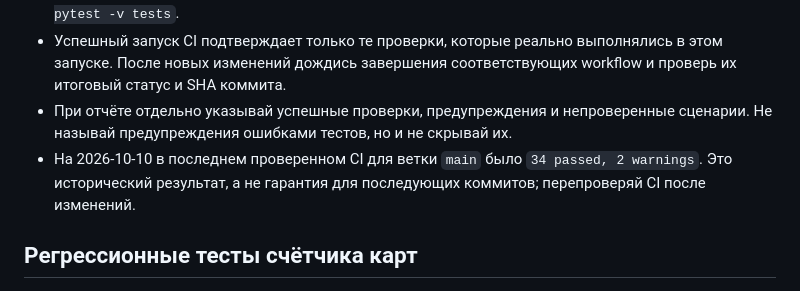
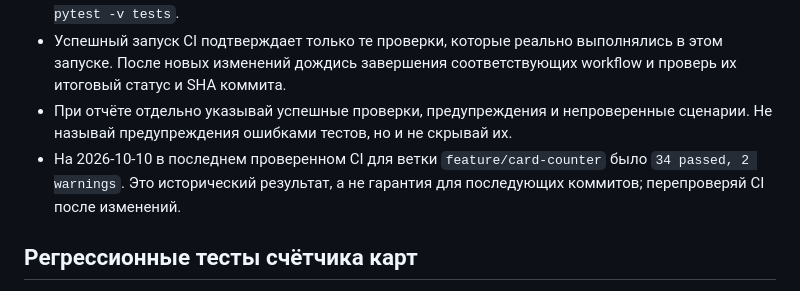
Before and after one commit to den2002pv-tech/pubg-backend, a Markdown page: AGENTS.md, the part around the change. Rendered like a GitHub page.

Commit message:
docs: correct branch guidance and historical CI note

```diff
--- a/AGENTS.md
+++ b/AGENTS.md
@@ -97,7 +97,7 @@
 - Используй команды из актуального workflow и конфигурации проекта. Для локальной проверки, если зависимости установлены: `python -m pytest -q`; для проверки регрессий счётчика: `python -m pytest -v tests`.
 - Успешный запуск CI подтверждает только те проверки, которые реально выполнялись в этом запуске. После новых изменений дождись завершения соответствующих workflow и проверь их итоговый статус и SHA коммита.
 - При отчёте отдельно указывай успешные проверки, предупреждения и непроверенные сценарии. Не называй предупреждения ошибками тестов, но и не скрывай их.
-- На 2026-10-10 в последнем проверенном CI для ветки `main` было `34 passed, 2 warnings`. Это исторический результат, а не гарантия для последующих коммитов; перепроверяй CI после изменений.
+- На 2026-10-10 в последнем проверенном CI для ветки `feature/card-counter` было `34 passed, 2 warnings`. Это исторический результат, а не гарантия для последующих коммитов; перепроверяй CI после изменений.
 
 ## Регрессионные тесты счётчика карт
 
```
